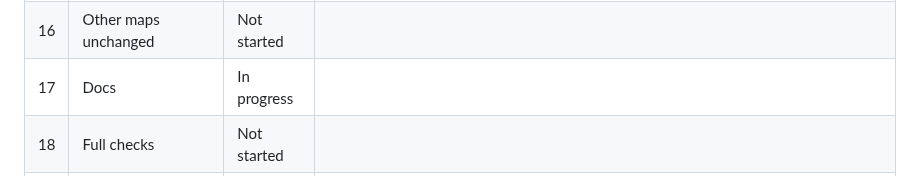
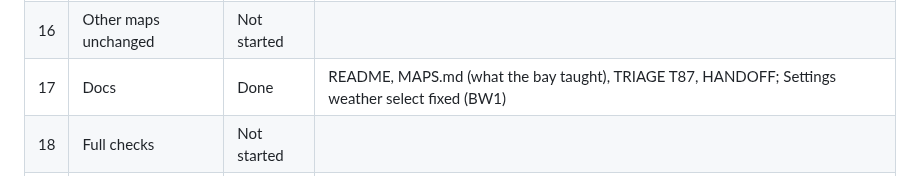
Before and after one commit to ptonkle/ape-race, a Markdown page: notes/bay-progress.md, the part around the change. Drawn GitHub-style.

Commit message:
Bay progress: docs done
Co-Authored-By: Claude Opus 5.5 <noreply@anthropic.com>

```diff
--- a/notes/bay-progress.md
+++ b/notes/bay-progress.md
@@ -20,7 +20,7 @@ The standard map-build steps (MAPS.md "Build steps"), one row each. Status is on
 | 14 | Map card | In progress | |
 | 15 | Screenshots at 1920×1080 | In progress | Models, outfits, sky on the journal |
 | 16 | Other maps unchanged | Not started | |
-| 17 | Docs | In progress | |
+| 17 | Docs | Done | README, MAPS.md (what the bay taught), TRIAGE T87, HANDOFF; Settings weather select fixed (BW1) | |
 | 18 | Full checks | Not started | |
 | 19 | Deploy | Not started | |
 
```
